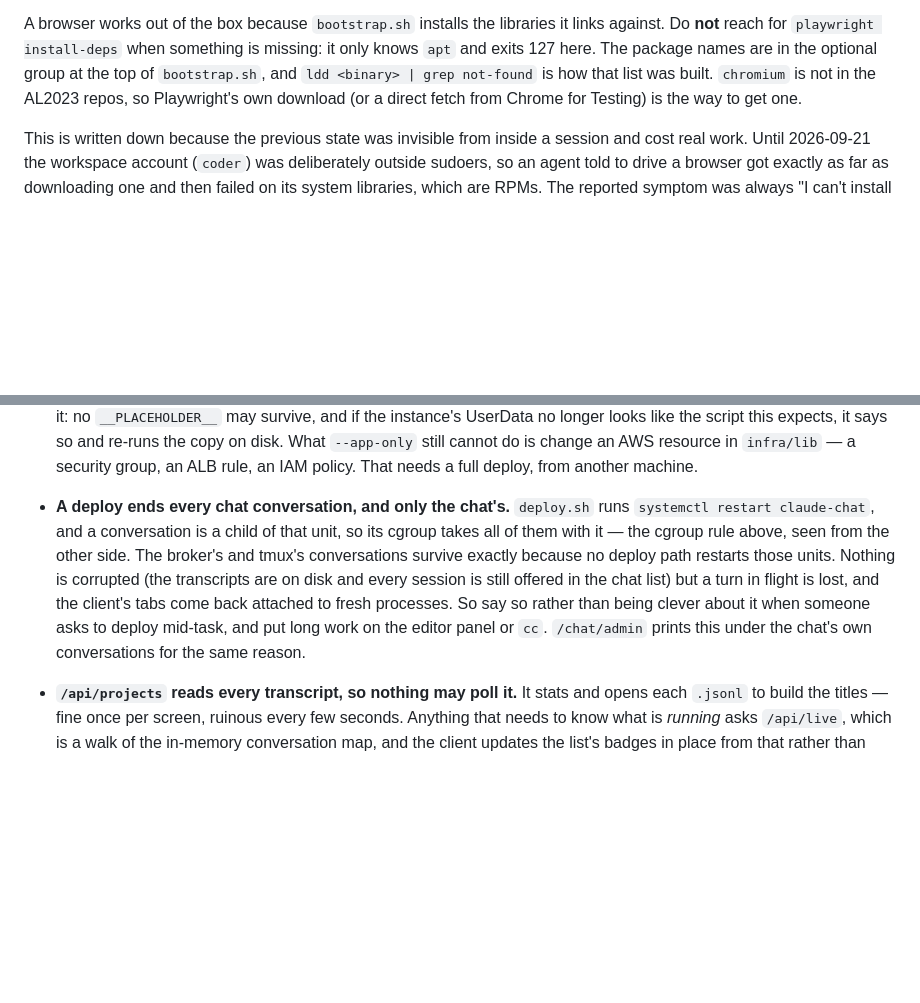
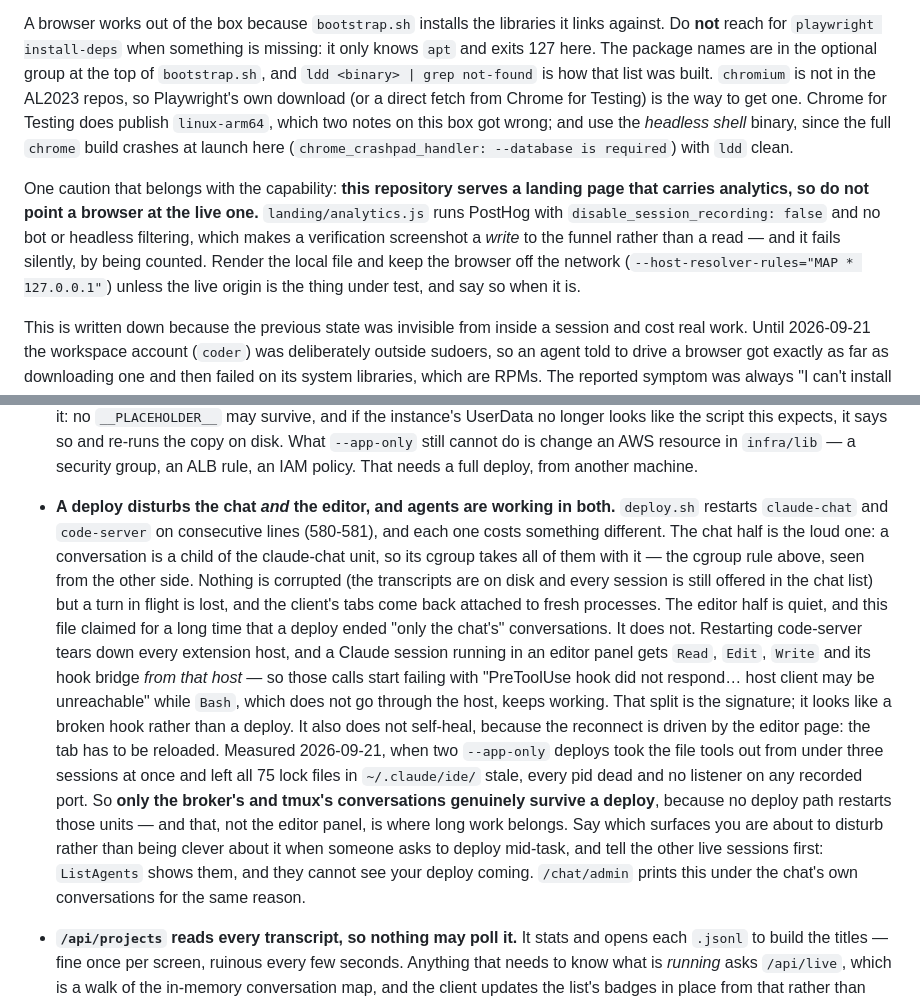
Before and after one commit to MichaelNusair/claude-web, a Markdown page: AGENTS.md, 2 parts joined by grey strips. Drawn GitHub-style; blank space fills up the shorter version.

Commit message:
Correct what a deploy disturbs: the editor too, not only the chat
This file said a deploy ends "only the chat's" conversations, and told agents to
put long work on the editor panel for that reason. Both halves were wrong, and the
cost landed today: two `--app-only` deploys of the sudo change took Read, Edit and
Write out from under three agent sessions at once, including my own.

deploy.sh restarts claude-chat and code-server on consecutive lines, 580 and 581.
The chat half was documented. The editor half was not: restarting code-server
tears down every extension host, and a Claude session in an editor panel gets its
file tools and its hook bridge from that host, so they begin failing with "host
client may be unreachable" while Bash — which does not go through it — keeps
working. That split is the whole signature, and it reads as a broken hook rather
than as a deploy, which is why three sessions independently reported it as a
harness fault. It does not self-heal either: the reconnect is driven by the editor
page, so the tab has to be reloaded. Afterwards all 75 lock files in
~/.claude/ide/ were stale, every pid dead and no listener on any recorded port.

So the surviving surfaces are the broker's and tmux's conversations, and those
only. The advice now points there instead, and says to tell other live sessions
before deploying — ListAgents shows them, and they cannot see it coming.

Deliberately not deployed. The change is markdown, so there is nothing for the
instance to run, and shipping it would mean a third code-server restart that
re-breaks anyone who has just reloaded their editor to recover from the first two.
Committed and pushed instead; the tree on this box is what agents here read.

Also in "The box you are on", from peers who used the new capability and reported
back: Chrome for Testing does publish linux-arm64 (verified here — Stable
153.0.8010.52 by curl, ldd clean, renders; two notes on this box claimed otherwise),
the full chrome build crashes at launch where chrome-headless-shell works, and a
browser must be kept off the live landing page — landing/analytics.js runs PostHog
with session replay on and no headless filtering, so a screenshot of the real
origin is a write to the funnel that fails only by being counted.

Co-Authored-By: Claude Opus 5 <noreply@anthropic.com>

```diff
--- a/AGENTS.md
+++ b/AGENTS.md
@@ -221,7 +221,18 @@ against. Do **not** reach for `playwright install-deps` when something is missin
 only knows `apt` and exits 127 here. The package names are in the optional group at the
 top of `bootstrap.sh`, and `ldd <binary> | grep not-found` is how that list was built.
 `chromium` is not in the AL2023 repos, so Playwright's own download (or a direct fetch
-from Chrome for Testing) is the way to get one.
+from Chrome for Testing) is the way to get one. Chrome for Testing does publish `linux-arm64`,
+which two notes on this box got wrong; and use the *headless shell* binary, since the
+full `chrome` build crashes at launch here (`chrome_crashpad_handler: --database is
+required`) with `ldd` clean.
+
+One caution that belongs with the capability: **this repository serves a landing page
+that carries analytics, so do not point a browser at the live one.**
+`landing/analytics.js` runs PostHog with `disable_session_recording: false` and no bot
+or headless filtering, which makes a verification screenshot a *write* to the funnel
+rather than a read — and it fails silently, by being counted. Render the local file and
+keep the browser off the network (`--host-resolver-rules="MAP * 127.0.0.1"`) unless the
+live origin is the thing under test, and say so when it is.
 
 This is written down because the previous state was invisible from inside a session and
 cost real work. Until 2026-09-21 the workspace account (`coder`) was deliberately outside
@@ -980,16 +991,31 @@ Things that have burned people, in this codebase specifically:
   the script this expects, it says so and re-runs the copy on disk. What
   `--app-only` still cannot do is change an AWS resource in `infra/lib` — a security
   group, an ALB rule, an IAM policy. That needs a full deploy, from another machine.
-- **A deploy ends every chat conversation, and only the chat's.** `deploy.sh` runs
-  `systemctl restart claude-chat`, and a conversation is a child of that unit, so
+- **A deploy disturbs the chat *and* the editor, and agents are working in both.**
+  `deploy.sh` restarts `claude-chat` and `code-server` on consecutive lines (580-581),
+  and each one costs something different.
+  The chat half is the loud one: a conversation is a child of the claude-chat unit, so
   its cgroup takes all of them with it — the cgroup rule above, seen from the other
-  side. The broker's and tmux's conversations survive exactly because no deploy path
-  restarts those units. Nothing is corrupted (the transcripts are on disk and every
-  session is still offered in the chat list) but a turn in flight is lost, and the
-  client's tabs come back attached to fresh processes. So say so rather than being
-  clever about it when someone asks to deploy mid-task, and put long work on the
-  editor panel or `cc`. `/chat/admin` prints this under the chat's own conversations
-  for the same reason.
+  side. Nothing is corrupted (the transcripts are on disk and every session is still
+  offered in the chat list) but a turn in flight is lost, and the client's tabs come
+  back attached to fresh processes.
+  The editor half is quiet, and this file claimed for a long time that a deploy ended
+  "only the chat's" conversations. It does not. Restarting code-server tears down every
+  extension host, and a Claude session running in an editor panel gets `Read`, `Edit`,
+  `Write` and its hook bridge *from that host* — so those calls start failing with
+  "PreToolUse hook did not respond… host client may be unreachable" while `Bash`, which
+  does not go through the host, keeps working. That split is the signature; it looks
+  like a broken hook rather than a deploy. It also does not self-heal, because the
+  reconnect is driven by the editor page: the tab has to be reloaded. Measured
+  2026-09-21, when two `--app-only` deploys took the file tools out from under three
+  sessions at once and left all 75 lock files in `~/.claude/ide/` stale, every pid dead
+  and no listener on any recorded port.
+  So **only the broker's and tmux's conversations genuinely survive a deploy**, because
+  no deploy path restarts those units — and that, not the editor panel, is where long
+  work belongs. Say which surfaces you are about to disturb rather than being clever
+  about it when someone asks to deploy mid-task, and tell the other live sessions
+  first: `ListAgents` shows them, and they cannot see your deploy coming.
+  `/chat/admin` prints this under the chat's own conversations for the same reason.
 - **`/api/projects` reads every transcript, so nothing may poll it.** It stats and
   opens each `.jsonl` to build the titles — fine once per screen, ruinous every few
   seconds. Anything that needs to know what is *running* asks `/api/live`, which is
```
